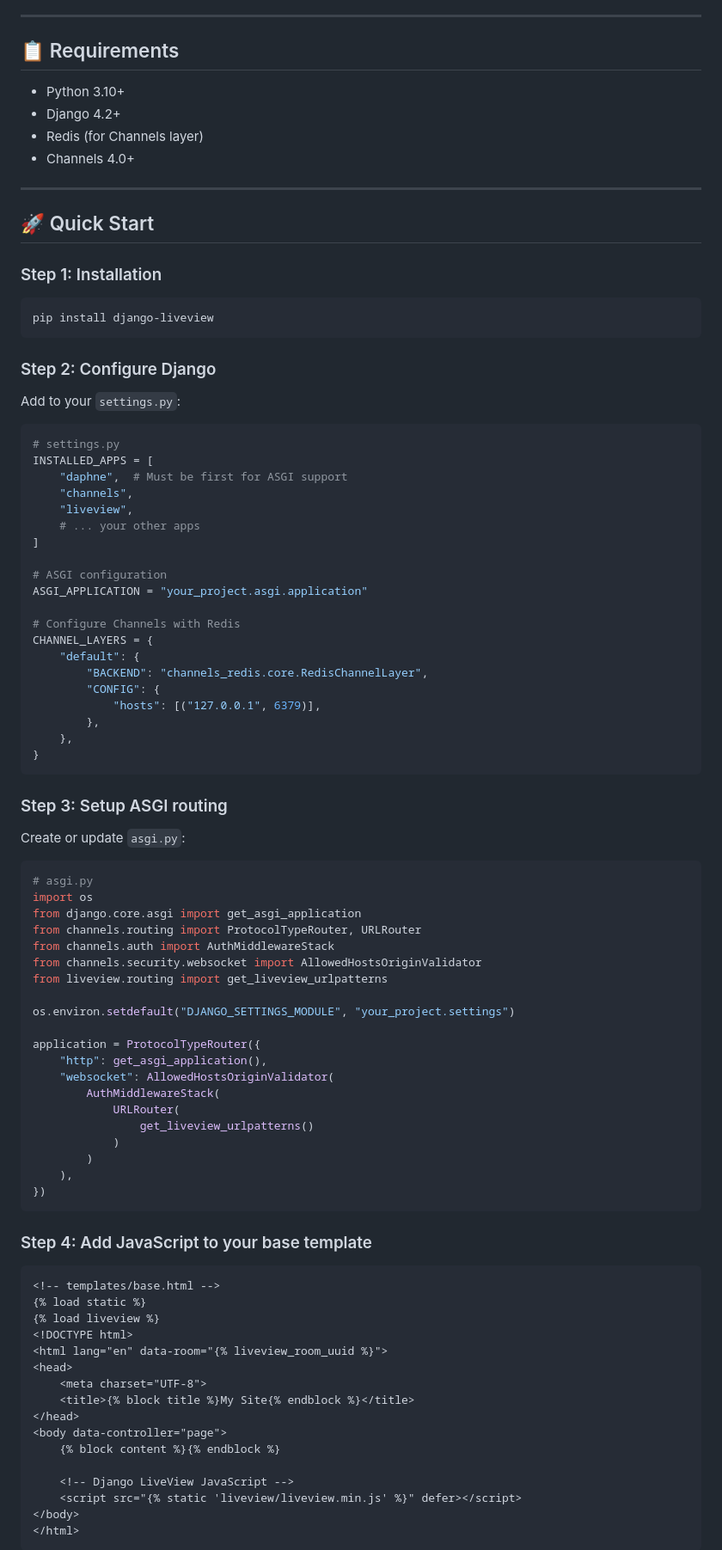
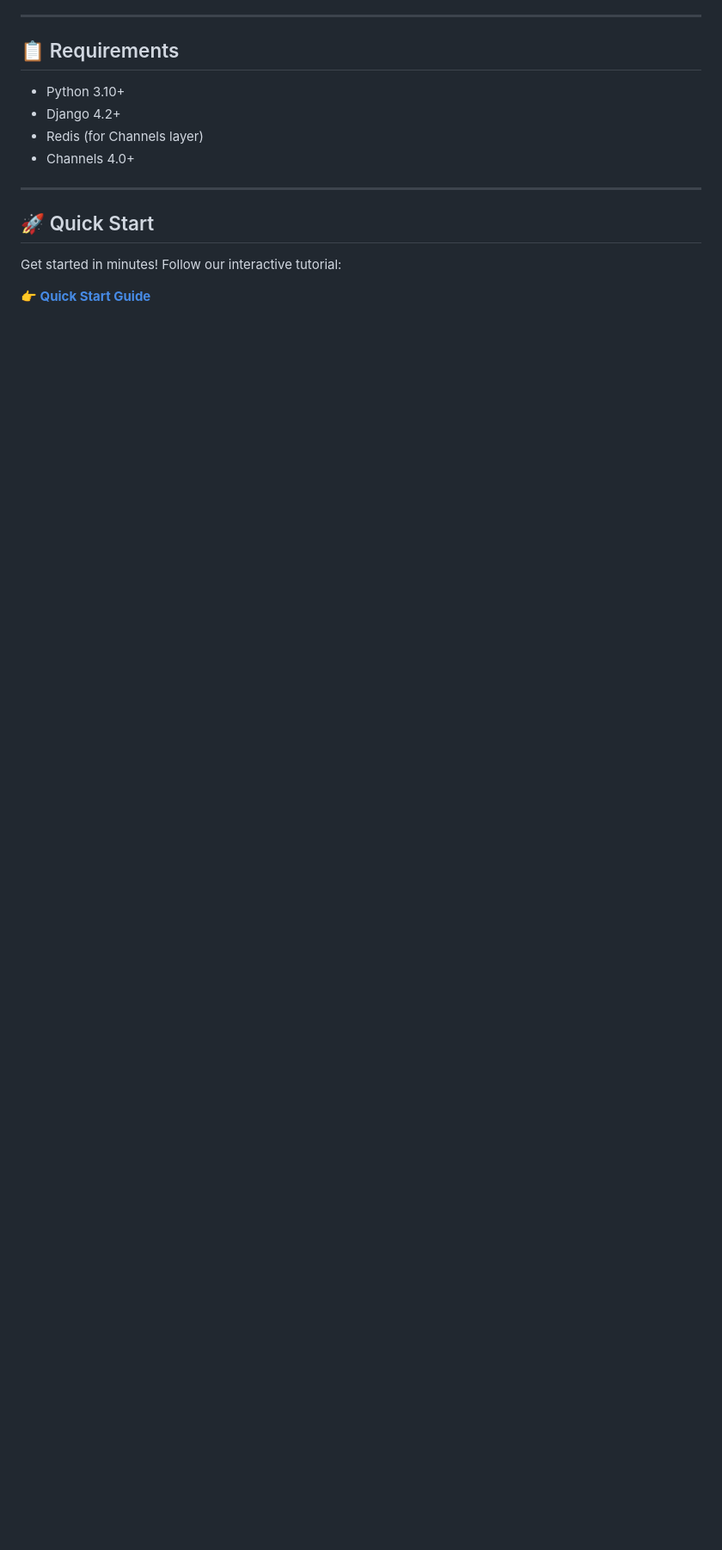
Before and after one commit to Django-LiveView/liveview, a Markdown page: README.md, the part around the change printed below. Shown: that part at 86% size. Drawn GitHub-style; blank space fills up the shorter version.

Commit message:
docs: replace Quick Start section with link to documentation

````diff
--- a/README.md
+++ b/README.md
@@ -54,84 +54,7 @@ System components communicate through real-time events, where events represent i
 
 ## 🚀 Quick Start
 
-### Step 1: Installation
+Get started in minutes! Follow our interactive tutorial:
 
-```bash
-pip install django-liveview
-```
+**👉 [Quick Start Guide](https://django-liveview.andros.dev/quick-start/)**
 
-### Step 2: Configure Django
-
-Add to your `settings.py`:
-
-```python
-# settings.py
-INSTALLED_APPS = [
-    "daphne",  # Must be first for ASGI support
-    "channels",
-    "liveview",
-    # ... your other apps
-]
-
-# ASGI configuration
-ASGI_APPLICATION = "your_project.asgi.application"
-
-# Configure Channels with Redis
-CHANNEL_LAYERS = {
-    "default": {
-        "BACKEND": "channels_redis.core.RedisChannelLayer",
-        "CONFIG": {
-            "hosts": [("127.0.0.1", 6379)],
-        },
-    },
-}
-```
-
-### Step 3: Setup ASGI routing
-
-Create or update `asgi.py`:
-
-```python
-# asgi.py
-import os
-from django.core.asgi import get_asgi_application
-from channels.routing import ProtocolTypeRouter, URLRouter
-from channels.auth import AuthMiddlewareStack
-from channels.security.websocket import AllowedHostsOriginValidator
-from liveview.routing import get_liveview_urlpatterns
-
-os.environ.setdefault("DJANGO_SETTINGS_MODULE", "your_project.settings")
-
-application = ProtocolTypeRouter({
-    "http": get_asgi_application(),
-    "websocket": AllowedHostsOriginValidator(
-        AuthMiddlewareStack(
-            URLRouter(
-                get_liveview_urlpatterns()
-            )
-        )
-    ),
-})
-```
-
-### Step 4: Add JavaScript to your base template
-
-```html
-<!-- templates/base.html -->
-{% load static %}
-{% load liveview %}
-<!DOCTYPE html>
-<html lang="en" data-room="{% liveview_room_uuid %}">
-<head>
-    <meta charset="UTF-8">
-    <title>{% block title %}My Site{% endblock %}</title>
-</head>
-<body data-controller="page">
-    {% block content %}{% endblock %}
-
-    <!-- Django LiveView JavaScript -->
-    <script src="{% static 'liveview/liveview.min.js' %}" defer></script>
-</body>
-</html>
-```
-
````
Also changed, not shown: other parts of README.md (+5 -76 lines).
